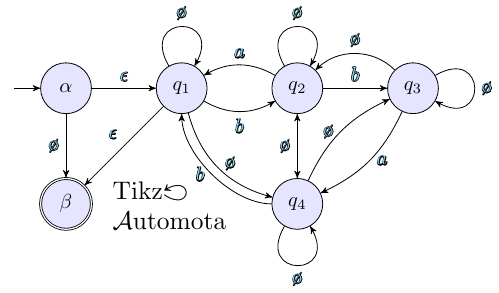
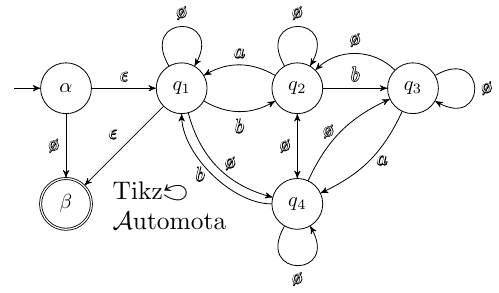
Before and after one commit to TimeTravelPenguin/TikzAutomata, a LaTeX figure (images/.src/repository_social.tex): the whole page. Compiled offline with pdfLaTeX.

Commit message:
removed bad colors

```diff
--- a/images/.src/repository_social.tex
+++ b/images/.src/repository_social.tex
@@ -11,7 +11,7 @@
 
 
 \tikzstyle{every path} = [draw=black]
-\tikzstyle{every state} = [fill=blue!10]
+\tikzstyle{every state} = [fill=white]
 
 \tikzset{%
     ->,
@@ -22,7 +22,7 @@
 
 \tikzset{%
     every edge/.style={%
-        text=cyan!50,
+        text=white,
     }
 }
 
```
Also changed, not shown: images/repository_social.svg.
